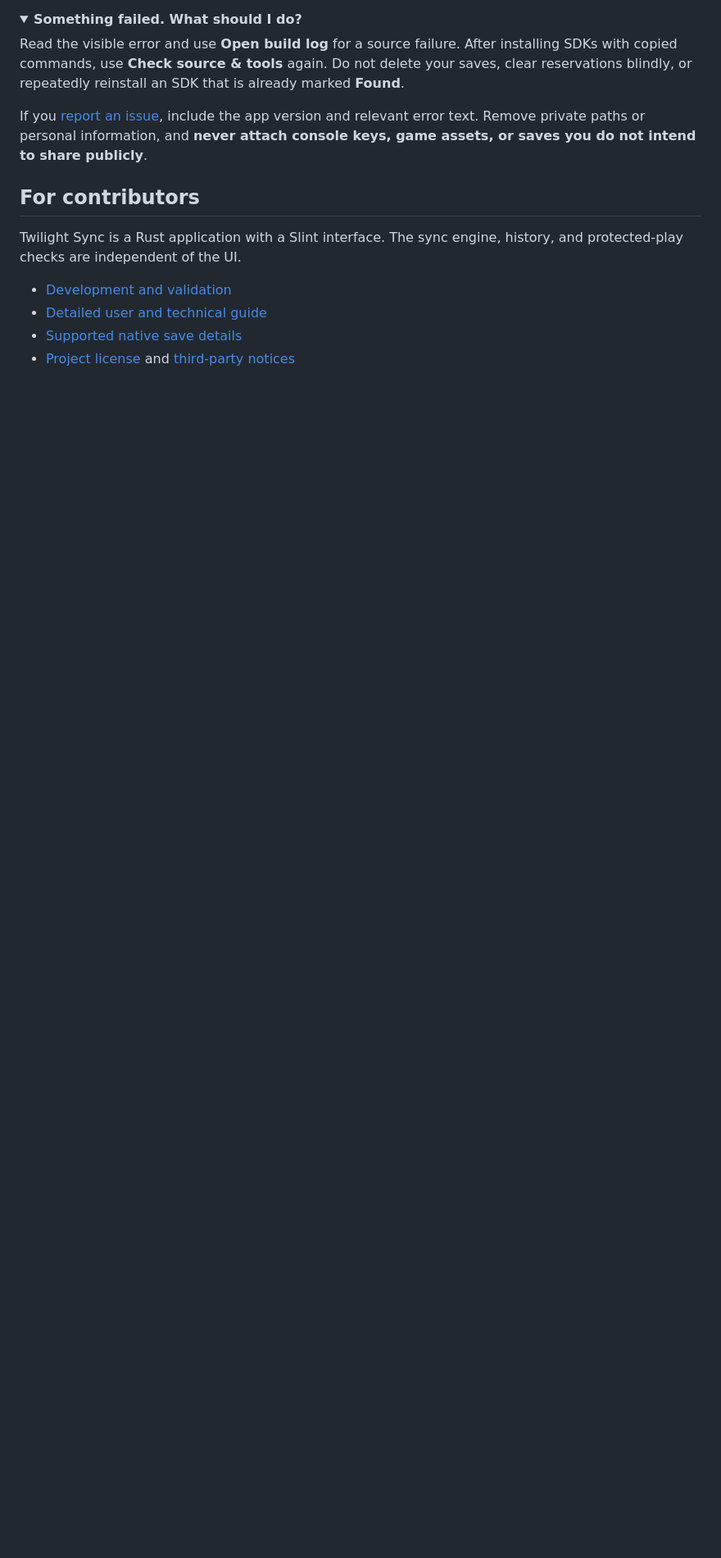
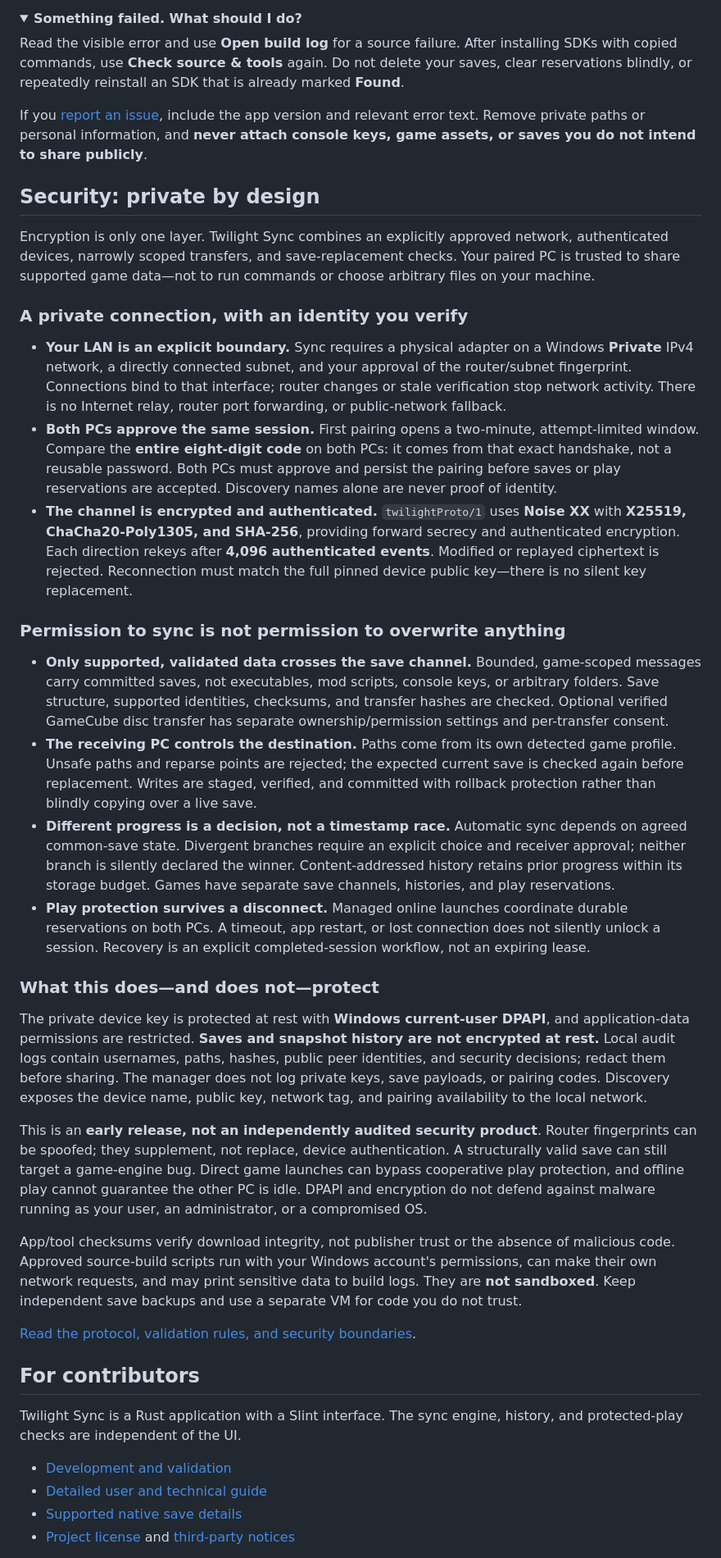
Before and after one commit to false00/twilight-sync, a Markdown page: README.md, the part around one of its changes. Shown at 82% size. Rendered like a GitHub page; folded sections open; blank space fills up the shorter version.

Commit message:
Release v0.15.0: glass themes and restored UI parity

```diff
--- a/README.md
+++ b/README.md
@@ -213,6 +214,79 @@ you do not intend to share publicly**.
 
 </details>
 
+## Security: private by design
+
+Encryption is only one layer. Twilight Sync combines an explicitly approved
+network, authenticated devices, narrowly scoped transfers, and save-replacement
+checks. Your paired PC is trusted to share supported game data—not to run
+commands or choose arbitrary files on your machine.
+
+### A private connection, with an identity you verify
+
+- **Your LAN is an explicit boundary.** Sync requires a physical adapter on a
+  Windows **Private** IPv4 network, a directly connected subnet, and your
+  approval of the router/subnet fingerprint. Connections bind to that interface;
+  router changes or stale verification stop network activity. There is no
+  Internet relay, router port forwarding, or public-network fallback.
+- **Both PCs approve the same session.** First pairing opens a two-minute,
+  attempt-limited window. Compare the **entire eight-digit code** on both PCs:
+  it comes from that exact handshake, not a reusable password. Both PCs must
+  approve and persist the pairing before saves or play reservations are accepted.
+  Discovery names alone are never proof of identity.
+- **The channel is encrypted and authenticated.** `twilightProto/1` uses
+  **Noise XX** with **X25519, ChaCha20-Poly1305, and SHA-256**, providing forward
+  secrecy and authenticated encryption. Each direction rekeys after **4,096
+  authenticated events**. Modified or replayed ciphertext is rejected.
+  Reconnection must match the full pinned device public key—there is no silent
+  key replacement.
+
+### Permission to sync is not permission to overwrite anything
+
+- **Only supported, validated data crosses the save channel.** Bounded,
+  game-scoped messages carry committed saves, not executables, mod scripts,
+  console keys, or arbitrary folders. Save structure, supported identities,
+  checksums, and transfer hashes are checked. Optional verified GameCube disc
+  transfer has separate ownership/permission settings and per-transfer consent.
+- **The receiving PC controls the destination.** Paths come from its own
+  detected game profile. Unsafe paths and reparse points are rejected; the
+  expected current save is checked again before replacement. Writes are staged,
+  verified, and committed with rollback protection rather than blindly copying
+  over a live save.
+- **Different progress is a decision, not a timestamp race.** Automatic sync
+  depends on agreed common-save state. Divergent branches require an explicit
+  choice and receiver approval; neither branch is silently declared the winner.
+  Content-addressed history retains prior progress within its storage budget.
+  Games have separate save channels, histories, and play reservations.
+- **Play protection survives a disconnect.** Managed online launches coordinate
+  durable reservations on both PCs. A timeout, app restart, or lost connection
+  does not silently unlock a session. Recovery is an explicit completed-session
+  workflow, not an expiring lease.
+
+### What this does—and does not—protect
+
+The private device key is protected at rest with **Windows current-user DPAPI**,
+and application-data permissions are restricted. **Saves and snapshot history
+are not encrypted at rest.** Local audit logs contain usernames, paths, hashes,
+public peer identities, and security decisions; redact them before sharing.
+The manager does not log private keys, save payloads, or pairing codes.
+Discovery exposes the device name, public key, network tag, and pairing
+availability to the local network.
+
+This is an **early release, not an independently audited security product**.
+Router fingerprints can be spoofed; they supplement, not replace, device
+authentication. A structurally valid save can still target a game-engine bug.
+Direct game launches can bypass cooperative play protection, and offline play cannot
+guarantee the other PC is idle. DPAPI and encryption do not defend against
+malware running as your user, an administrator, or a compromised OS.
+
+App/tool checksums verify download integrity, not publisher trust or the absence
+of malicious code. Approved source-build scripts run with your Windows account's
+permissions, can make their own network requests, and may print sensitive data
+to build logs. They are **not sandboxed**. Keep independent save backups and use
+a separate VM for code you do not trust.
+
+[Read the protocol, validation rules, and security boundaries](docs/guide.md#twilightproto1-the-protocol).
+
 ## For contributors
 
 Twilight Sync is a Rust application with a Slint interface. The sync engine,
```
Also changed, not shown: other parts of README.md (+3 -2 lines), docs/development.md (+23 -3 lines), assets/interface-dark.png, assets/interface-light.png, 9 other files.
